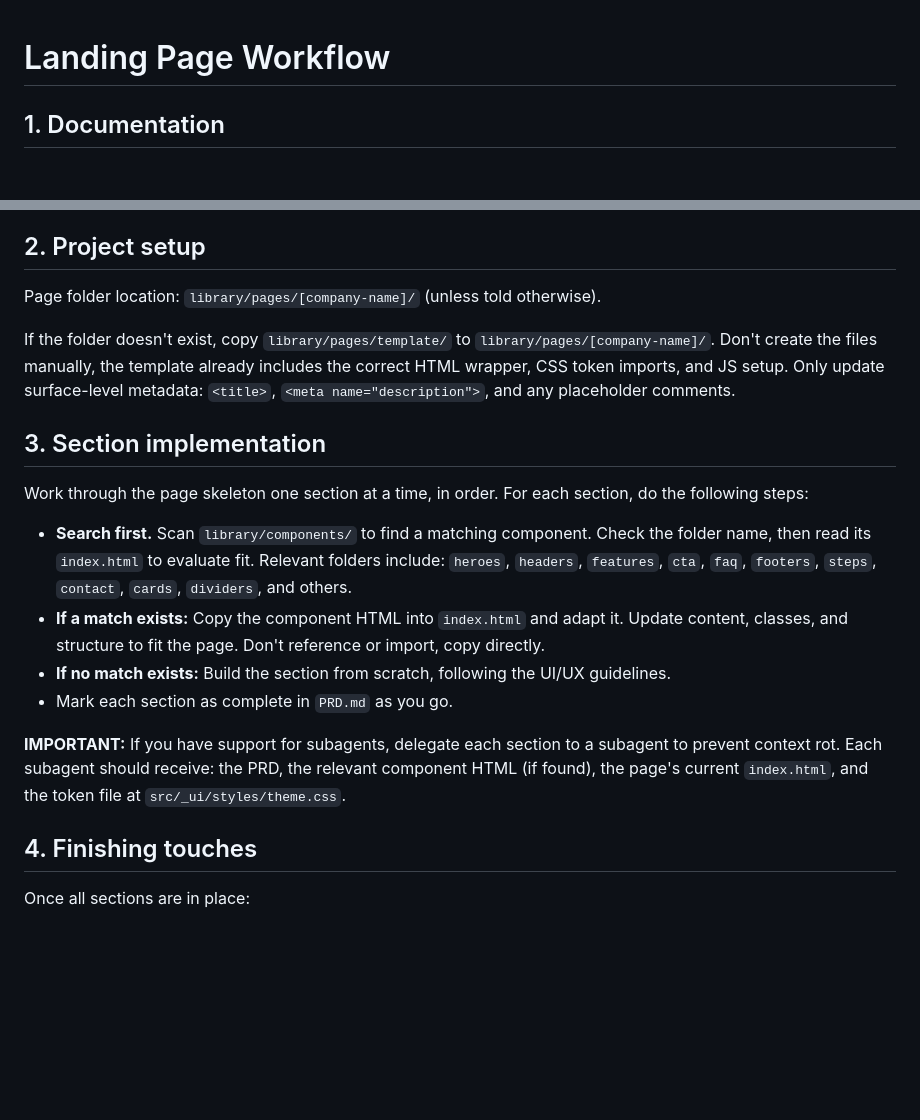
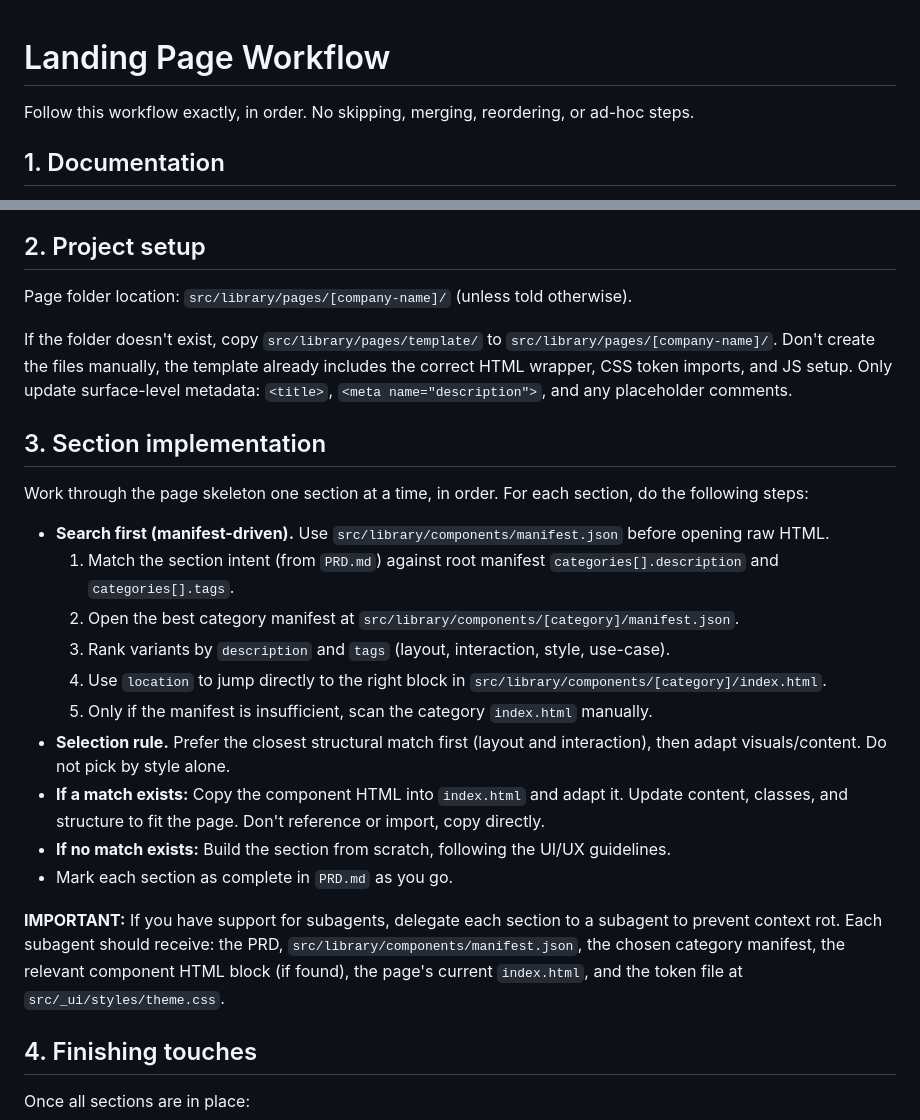
Before and after one commit to codenhub/website-template, a Markdown page: .agents/LP_WORKFLOW.md, 2 parts joined by grey strips. GitHub-like rendering; blank space fills up the shorter version.

Commit message:
docs: update agent instructions

```diff
--- a/.agents/LP_WORKFLOW.md
+++ b/.agents/LP_WORKFLOW.md
@@ -1,4 +1,6 @@
 # Landing Page Workflow
+
+Follow this workflow exactly, in order. No skipping, merging, reordering, or ad-hoc steps.
 
 ## 1. Documentation
 
@@ -31,20 +33,26 @@ If a PRD already exists, read it fully before proceeding. Don't assume, if the b
 
 ## 2. Project setup
 
-Page folder location: `library/pages/[company-name]/` (unless told otherwise).
+Page folder location: `src/library/pages/[company-name]/` (unless told otherwise).
 
-If the folder doesn't exist, copy `library/pages/template/` to `library/pages/[company-name]/`. Don't create the files manually, the template already includes the correct HTML wrapper, CSS token imports, and JS setup. Only update surface-level metadata: `<title>`, `<meta name="description">`, and any placeholder comments.
+If the folder doesn't exist, copy `src/library/pages/template/` to `src/library/pages/[company-name]/`. Don't create the files manually, the template already includes the correct HTML wrapper, CSS token imports, and JS setup. Only update surface-level metadata: `<title>`, `<meta name="description">`, and any placeholder comments.
 
 ## 3. Section implementation
 
 Work through the page skeleton one section at a time, in order. For each section, do the following steps:
 
-- **Search first.** Scan `library/components/` to find a matching component. Check the folder name, then read its `index.html` to evaluate fit. Relevant folders include: `heroes`, `headers`, `features`, `cta`, `faq`, `footers`, `steps`, `contact`, `cards`, `dividers`, and others.
+- **Search first (manifest-driven).** Use `src/library/components/manifest.json` before opening raw HTML.
+  1. Match the section intent (from `PRD.md`) against root manifest `categories[].description` and `categories[].tags`.
+  2. Open the best category manifest at `src/library/components/[category]/manifest.json`.
+  3. Rank variants by `description` and `tags` (layout, interaction, style, use-case).
+  4. Use `location` to jump directly to the right block in `src/library/components/[category]/index.html`.
+  5. Only if the manifest is insufficient, scan the category `index.html` manually.
+- **Selection rule.** Prefer the closest structural match first (layout and interaction), then adapt visuals/content. Do not pick by style alone.
 - **If a match exists:** Copy the component HTML into `index.html` and adapt it. Update content, classes, and structure to fit the page. Don't reference or import, copy directly.
 - **If no match exists:** Build the section from scratch, following the UI/UX guidelines.
 - Mark each section as complete in `PRD.md` as you go.
 
-**IMPORTANT:** If you have support for subagents, delegate each section to a subagent to prevent context rot. Each subagent should receive: the PRD, the relevant component HTML (if found), the page's current `index.html`, and the token file at `src/_ui/styles/theme.css`.
+**IMPORTANT:** If you have support for subagents, delegate each section to a subagent to prevent context rot. Each subagent should receive: the PRD, `src/library/components/manifest.json`, the chosen category manifest, the relevant component HTML block (if found), the page's current `index.html`, and the token file at `src/_ui/styles/theme.css`.
 
 ## 4. Finishing touches
 
```
Also changed, not shown: .agents/AGENTS.md (+4 -1 lines).
